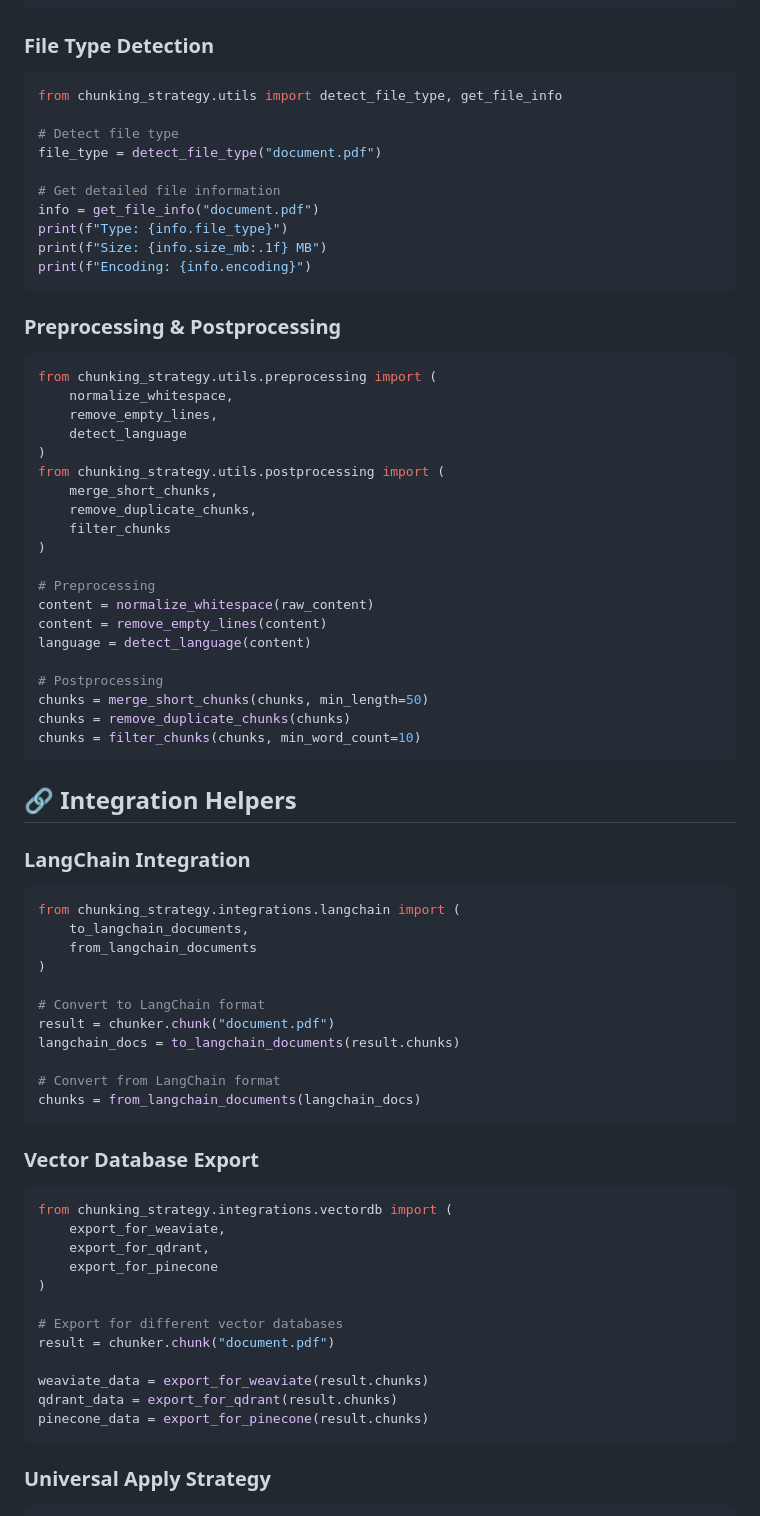
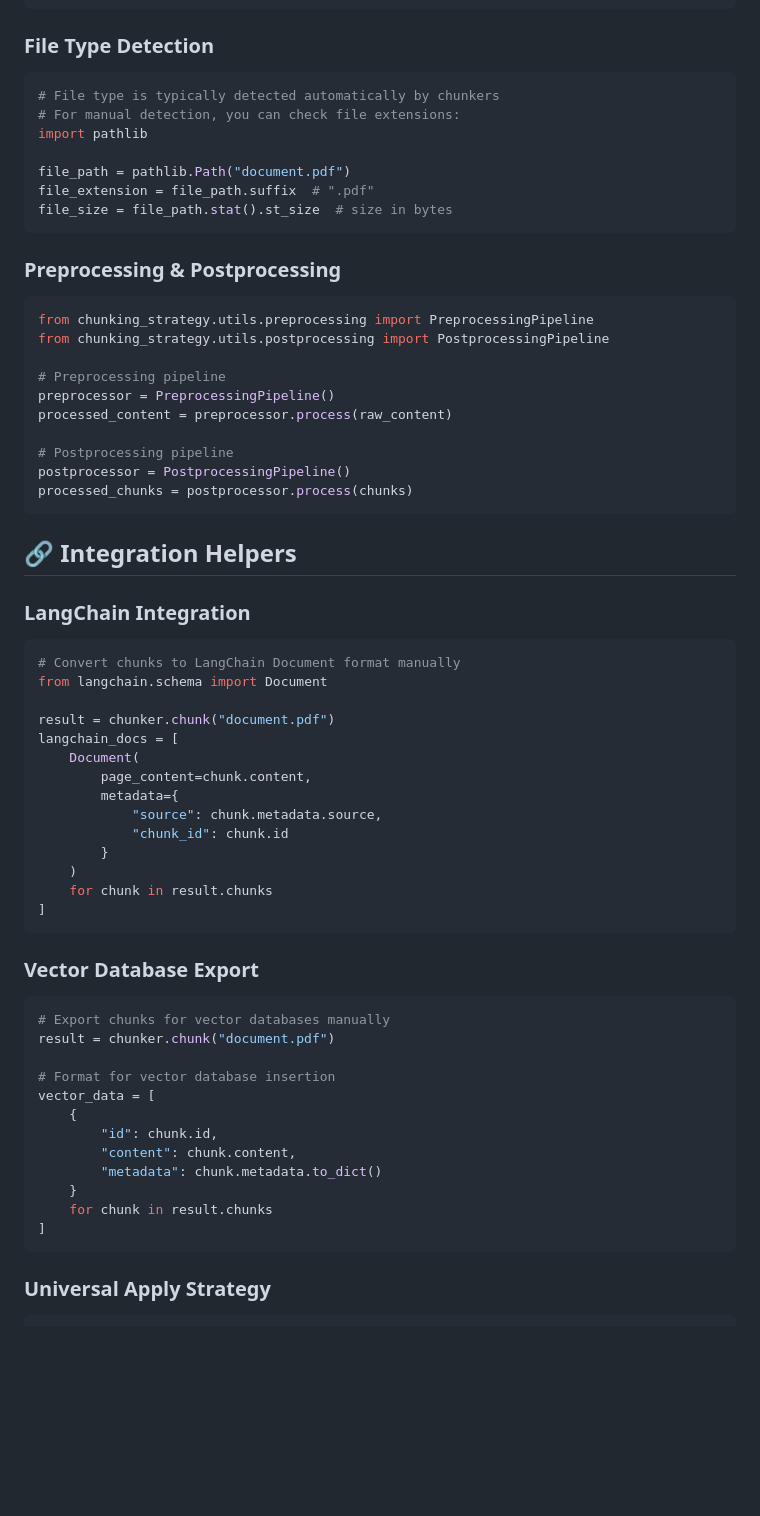
Before and after one commit to sharanharsoor/chunking, a Markdown page: API_REFERENCE.md, the part around the change printed below. GitHub-like rendering; blank space fills up the shorter version.

Commit message:
docs: Update documentation files (API_REFERENCE.md, CLI_REFERENCE.md, README.md)

````diff
--- a/API_REFERENCE.md
+++ b/API_REFERENCE.md
@@ -417,41 +417,28 @@ print(f"Recommended batch size: {hardware.recommended_batch_size}")
 ### File Type Detection
 
 ```python
-from chunking_strategy.utils import detect_file_type, get_file_info
+# File type is typically detected automatically by chunkers
+# For manual detection, you can check file extensions:
+import pathlib
 
-# Detect file type
-file_type = detect_file_type("document.pdf")
-
-# Get detailed file information
-info = get_file_info("document.pdf")
-print(f"Type: {info.file_type}")
-print(f"Size: {info.size_mb:.1f} MB")
-print(f"Encoding: {info.encoding}")
+file_path = pathlib.Path("document.pdf")
+file_extension = file_path.suffix  # ".pdf"
+file_size = file_path.stat().st_size  # size in bytes
 ```
 
 ### Preprocessing & Postprocessing
 
 ```python
-from chunking_strategy.utils.preprocessing import (
-    normalize_whitespace,
-    remove_empty_lines,
-    detect_language
-)
-from chunking_strategy.utils.postprocessing import (
-    merge_short_chunks,
-    remove_duplicate_chunks,
-    filter_chunks
-)
+from chunking_strategy.utils.preprocessing import PreprocessingPipeline
+from chunking_strategy.utils.postprocessing import PostprocessingPipeline
 
-# Preprocessing
-content = normalize_whitespace(raw_content)
-content = remove_empty_lines(content)
-language = detect_language(content)
+# Preprocessing pipeline
+preprocessor = PreprocessingPipeline()
+processed_content = preprocessor.process(raw_content)
 
-# Postprocessing
-chunks = merge_short_chunks(chunks, min_length=50)
-chunks = remove_duplicate_chunks(chunks)
-chunks = filter_chunks(chunks, min_word_count=10)
+# Postprocessing pipeline
+postprocessor = PostprocessingPipeline()
+processed_chunks = postprocessor.process(chunks)
 ```
 
 ## 🔗 Integration Helpers
@@ -459,34 +446,37 @@ chunks = filter_chunks(chunks, min_word_count=10)
 ### LangChain Integration
 
 ```python
-from chunking_strategy.integrations.langchain import (
-    to_langchain_documents,
-    from_langchain_documents
-)
+# Convert chunks to LangChain Document format manually
+from langchain.schema import Document
 
-# Convert to LangChain format
 result = chunker.chunk("document.pdf")
-langchain_docs = to_langchain_documents(result.chunks)
-
-# Convert from LangChain format
-chunks = from_langchain_documents(langchain_docs)
+langchain_docs = [
+    Document(
+        page_content=chunk.content,
+        metadata={
+            "source": chunk.metadata.source,
+            "chunk_id": chunk.id
+        }
+    )
+    for chunk in result.chunks
+]
 ```
 
 ### Vector Database Export
 
 ```python
-from chunking_strategy.integrations.vectordb import (
-    export_for_weaviate,
-    export_for_qdrant,
-    export_for_pinecone
-)
-
-# Export for different vector databases
+# Export chunks for vector databases manually
 result = chunker.chunk("document.pdf")
 
-weaviate_data = export_for_weaviate(result.chunks)
-qdrant_data = export_for_qdrant(result.chunks)
-pinecone_data = export_for_pinecone(result.chunks)
+# Format for vector database insertion
+vector_data = [
+    {
+        "id": chunk.id,
+        "content": chunk.content,
+        "metadata": chunk.metadata.to_dict()
+    }
+    for chunk in result.chunks
+]
 ```
 
 ### Universal Apply Strategy
````
Also changed, not shown: other parts of API_REFERENCE.md (+7 -7 lines), CLI_REFERENCE.md (+26 -11 lines), README.md (+3 -3 lines).
